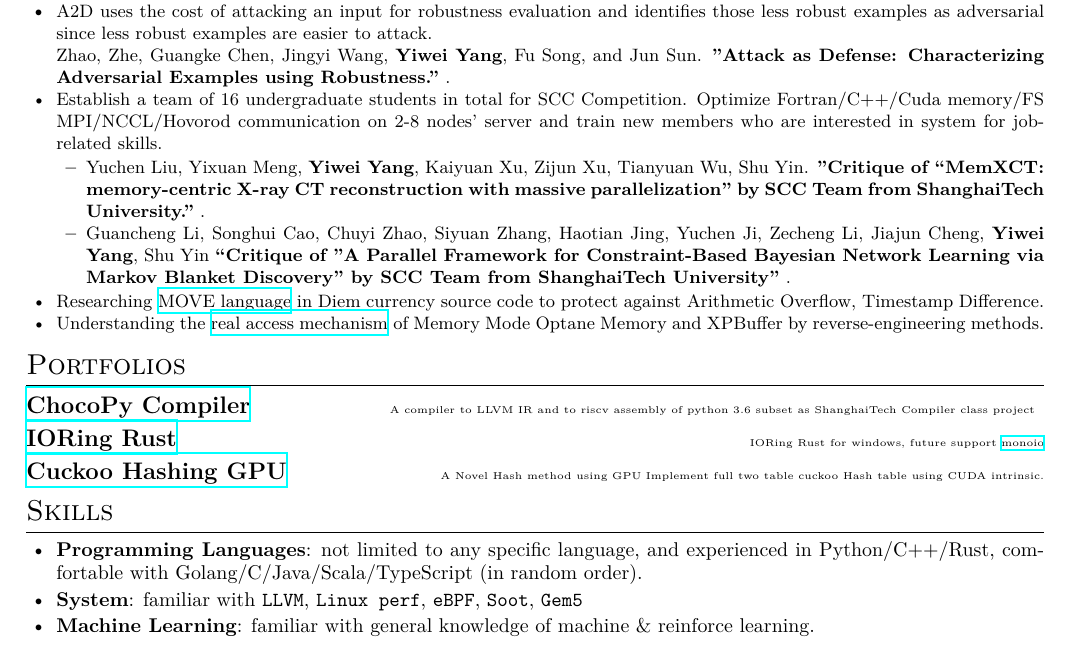
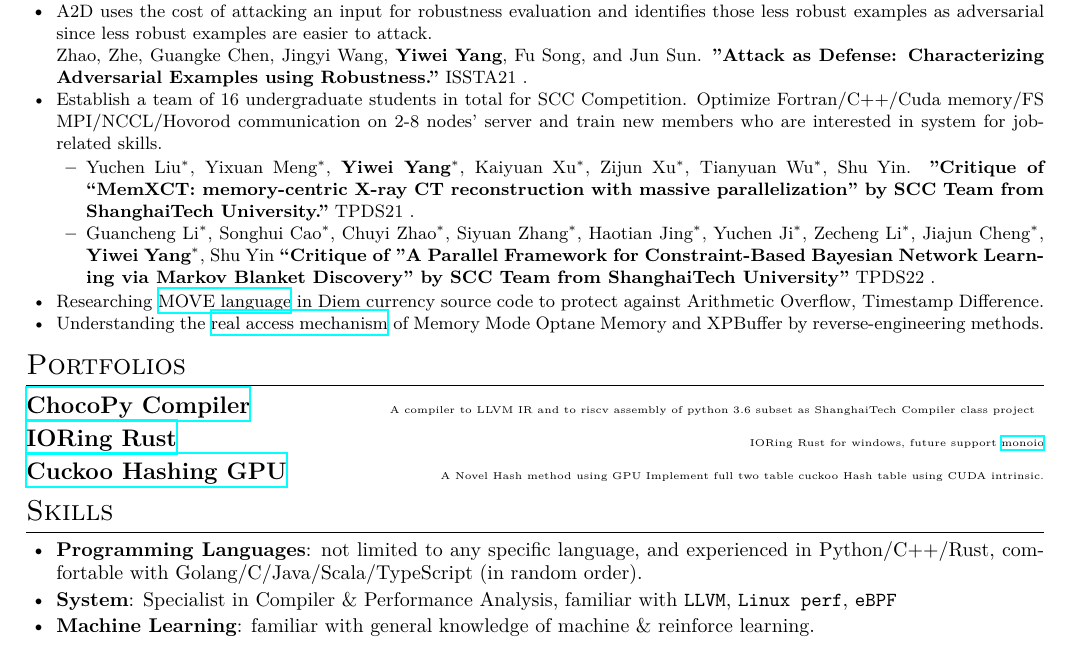
Before and after one commit to victoryang00/resume, a LaTeX CV (resume.tex): part of page 1 of 2, cut so that both start at the same text. Compiled offline with XeLaTeX.

Commit message:
add resume

```diff
--- a/resume.tex
+++ b/resume.tex
@@ -74,11 +74,11 @@
 \begin{itemize}
       \item \small{ \en{A2D uses the cost of attacking an input for robustness evaluation and identifies those less robust examples as adversarial since less robust examples are easier to attack.}
       \zh{A2D使用攻击输入的成本来进行鲁棒性评估，并将那些鲁棒性较差的例子确定为对抗性，因为鲁棒性较差的例子更容易被攻击。}}\\
-      Zhao, Zhe, Guangke Chen, Jingyi Wang, \textbf{Yiwei Yang}, Fu Song, and Jun Sun. \textbf{"Attack as Defense: Characterizing Adversarial Examples using Robustness."}  .
+      Zhao, Zhe, Guangke Chen, Jingyi Wang, \textbf{Yiwei Yang}, Fu Song, and Jun Sun. \textbf{"Attack as Defense: Characterizing Adversarial Examples using Robustness."} ISSTA21  .
 
       \item \small{\en{Establish a team of 16 undergraduate students in total for SCC Competition. Optimize Fortran/C++/Cuda memory/FS MPI/NCCL/Hovorod communication on 2-8 nodes' server and train new members who are interested in system for job-related skills.}\zh{建立一支由16名本科生组成的队伍参加SCC竞赛。在2-8个节点的服务器上优化Fortran/C++/Cuda内存/FS MPI/NCCL/Hovorod通信，并培训对系统感兴趣的新成员，以获得与工作有关的技能。}} \begin{itemize}
-            \item Yuchen Liu, Yixuan Meng, \textbf{Yiwei Yang}, Kaiyuan Xu, Zijun Xu, Tianyuan Wu, Shu Yin. \textbf{"Critique of “MemXCT: memory-centric X-ray CT reconstruction with massive parallelization” by SCC Team from ShanghaiTech University."}  .
-            \item Guancheng Li, Songhui Cao, Chuyi Zhao, Siyuan Zhang, Haotian Jing, Yuchen Ji, Zecheng Li, Jiajun Cheng, \textbf{Yiwei Yang}, Shu Yin \textbf{“Critique of "A Parallel Framework for Constraint-Based Bayesian Network Learning via Markov Blanket Discovery" by SCC Team from ShanghaiTech University”}  .
+            \item Yuchen Liu$^{*}$, Yixuan Meng$^{*}$, \textbf{Yiwei Yang}$^{*}$, Kaiyuan Xu$^{*}$, Zijun Xu$^{*}$, Tianyuan Wu$^{*}$, Shu Yin. \textbf{"Critique of “MemXCT: memory-centric X-ray CT reconstruction with massive parallelization” by SCC Team from ShanghaiTech University."} TPDS21 .
+            \item Guancheng Li$^{*}$, Songhui Cao$^{*}$, Chuyi Zhao$^{*}$, Siyuan Zhang$^{*}$, Haotian Jing$^{*}$, Yuchen Ji$^{*}$, Zecheng Li$^{*}$, Jiajun Cheng$^{*}$, \textbf{Yiwei Yang}$^{*}$, Shu Yin \textbf{“Critique of "A Parallel Framework for Constraint-Based Bayesian Network Learning via Markov Blanket Discovery" by SCC Team from ShanghaiTech University”} TPDS22 .
             \end{itemize}
       \item \en{Researching \href{https://github.com/LEAFERx/movable}{MOVE language} in Diem currency source code to protect against Arithmetic Overflow, Timestamp Difference.}
             \zh{研究Diem源码中的\href{https://github.com/LEAFERx/movable}{MOVE language}，提高抵御时间戳攻击、整数溢出等的安全性。}
@@ -108,9 +108,9 @@
                   了解 Golang/C/Java/Scala/TypeScript 等。}
 
       \item \en{\textbf{System}:
-                  familiar with \texttt{LLVM}, \texttt{Linux perf}, \texttt{eBPF}, \texttt{Soot}, \texttt{Gem5}}
+                  Specialist in Compiler \& Performance Analysis, familiar with \texttt{LLVM}, \texttt{Linux perf}, \texttt{eBPF}}
             \zh{\textbf{系统}:
-                  熟悉各种编译器及操作系统内核的概念与设计，熟悉各种内核性能调优工具，例如\texttt{LLVM}, \texttt{Linux perf}, \texttt{eBPF}, \texttt{Soot}, \texttt{Gem5}。}
+                  熟悉各种编译器及操作系统内核的概念与设计，熟悉各种内核性能调优工具，例如\texttt{LLVM}, \texttt{Linux perf}, \texttt{eBPF}。}
 
       \item \en{\textbf{Machine Learning}:
                   familiar with general knowledge of machine \& reinforce learning.}
```
Also changed, not shown: resume-zh.pdf, resume.pdf.
